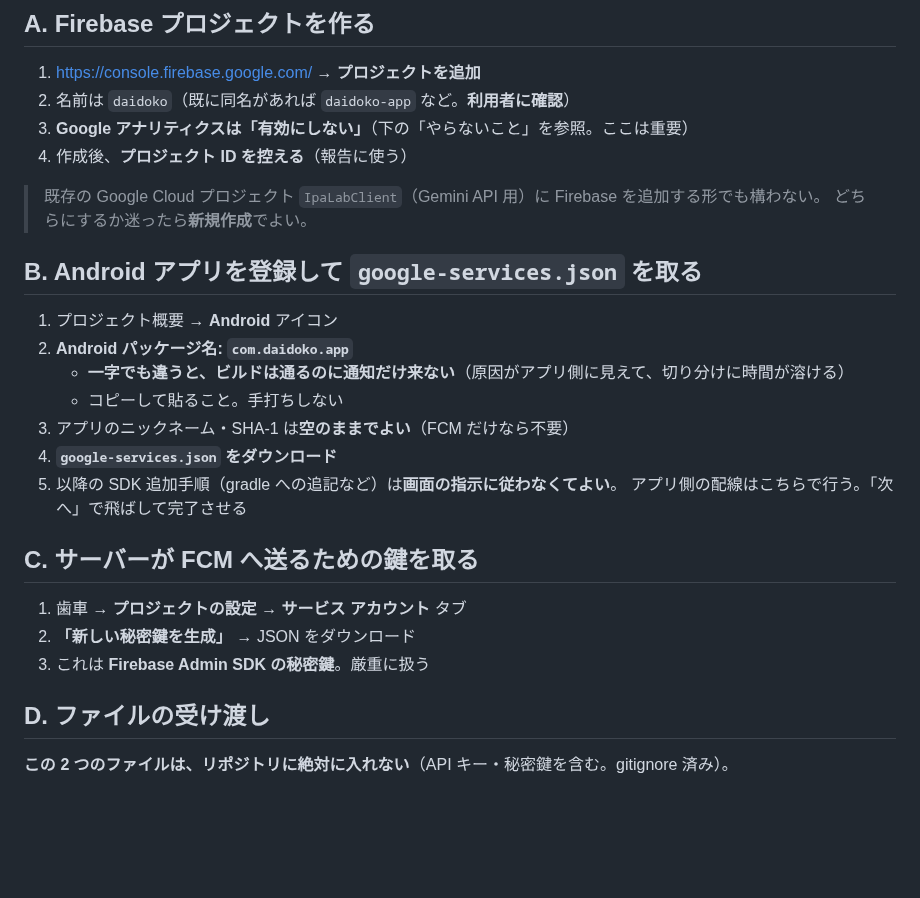
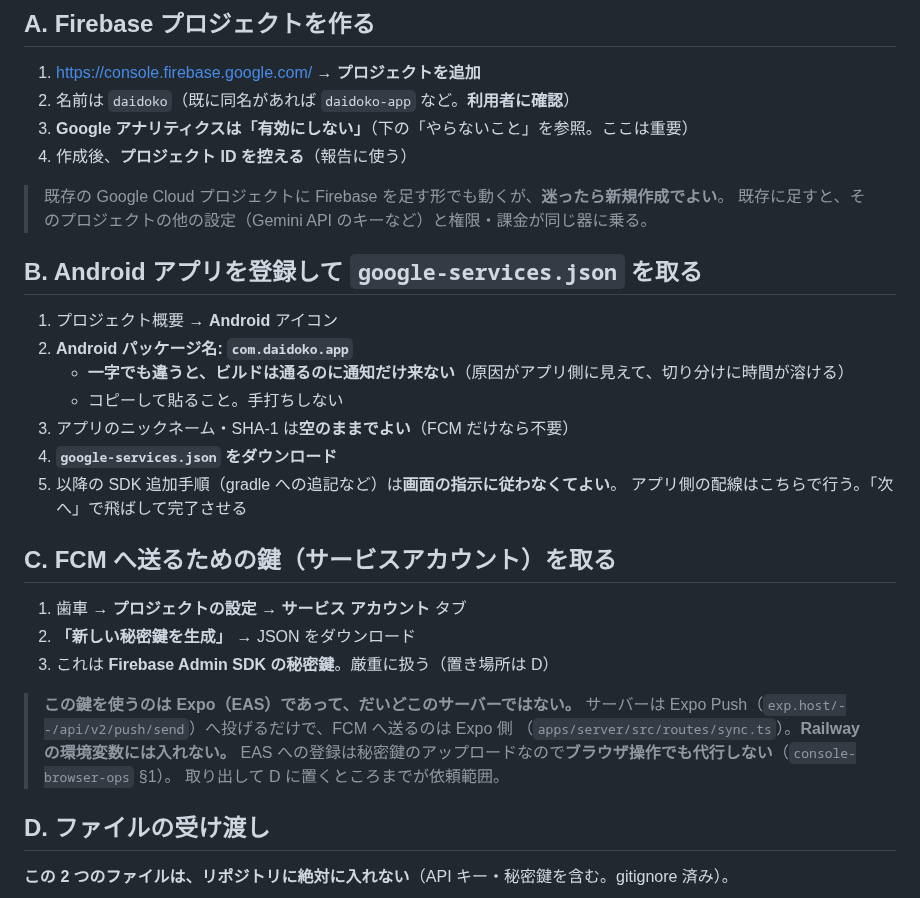
Before and after one commit to keisato848/daidoko, a Markdown page: docs/browser-tasks-firebase.md, the part around the change. GitHub-like rendering; blank space fills up the shorter version.

Commit message:
docs(fcm): 鍵の行き先は EAS であってサーバーではない、と依頼文で言い切る
依頼文の C が「サーバーが FCM へ送るための鍵」になっていた。実際はサーバーが
叩くのは exp.host（apps/server/src/routes/sync.ts）で、FCM へ送るのは Expo 側。
そのままだと鍵を Railway の環境変数に入れる読み違いを誘うので、行き先が EAS で
あることと、EAS への登録は秘密鍵アップロード＝ブラウザ代行不可であることを明記した。

A の補足にあった既存 GCP プロジェクト名は根拠が無く（リポジトリのどこにも無い）、
実在しない名前で操作者を迷わせるだけなので、名指しをやめて「迷ったら新規作成」に寄せた。

Co-Authored-By: Claude Opus 5 <noreply@anthropic.com>
Claude-Session: https://claude.ai/code/session_01CG9mhDsG1u22CDDMUkm2rN

```diff
--- a/docs/browser-tasks-firebase.md
+++ b/docs/browser-tasks-firebase.md
@@ -31,8 +31,8 @@ FCM で課金を求められることは無いので、求められた時点で
 3. **Google アナリティクスは「有効にしない」**（下の「やらないこと」を参照。ここは重要）
 4. 作成後、**プロジェクト ID を控える**（報告に使う）
 
-> 既存の Google Cloud プロジェクト `IpaLabClient`（Gemini API 用）に Firebase を追加する形でも構わない。
-> どちらにするか迷ったら**新規作成**でよい。
+> 既存の Google Cloud プロジェクトに Firebase を足す形でも動くが、**迷ったら新規作成でよい**。
+> 既存に足すと、そのプロジェクトの他の設定（Gemini API のキーなど）と権限・課金が同じ器に乗る。
 
 ## B. Android アプリを登録して `google-services.json` を取る
 
@@ -45,11 +45,17 @@ FCM で課金を求められることは無いので、求められた時点で
 5. 以降の SDK 追加手順（gradle への追記など）は**画面の指示に従わなくてよい**。
    アプリ側の配線はこちらで行う。「次へ」で飛ばして完了させる
 
-## C. サーバーが FCM へ送るための鍵を取る
+## C. FCM へ送るための鍵（サービスアカウント）を取る
 
 1. 歯車 → **プロジェクトの設定** → **サービス アカウント** タブ
 2. **「新しい秘密鍵を生成」** → JSON をダウンロード
-3. これは **Firebase Admin SDK の秘密鍵**。厳重に扱う
+3. これは **Firebase Admin SDK の秘密鍵**。厳重に扱う（置き場所は D）
+
+> **この鍵を使うのは Expo（EAS）であって、だいどこのサーバーではない。**
+> サーバーは Expo Push（`exp.host/--/api/v2/push/send`）へ投げるだけで、FCM へ送るのは Expo 側
+> （`apps/server/src/routes/sync.ts`）。**Railway の環境変数には入れない。**
+> EAS への登録は秘密鍵のアップロードなので**ブラウザ操作でも代行しない**（`console-browser-ops` §1）。
+> 取り出して D に置くところまでが依頼範囲。
 
 ## D. ファイルの受け渡し
 
```
Also changed, not shown: docs/fcm-setup.md (+6 -1 lines).
